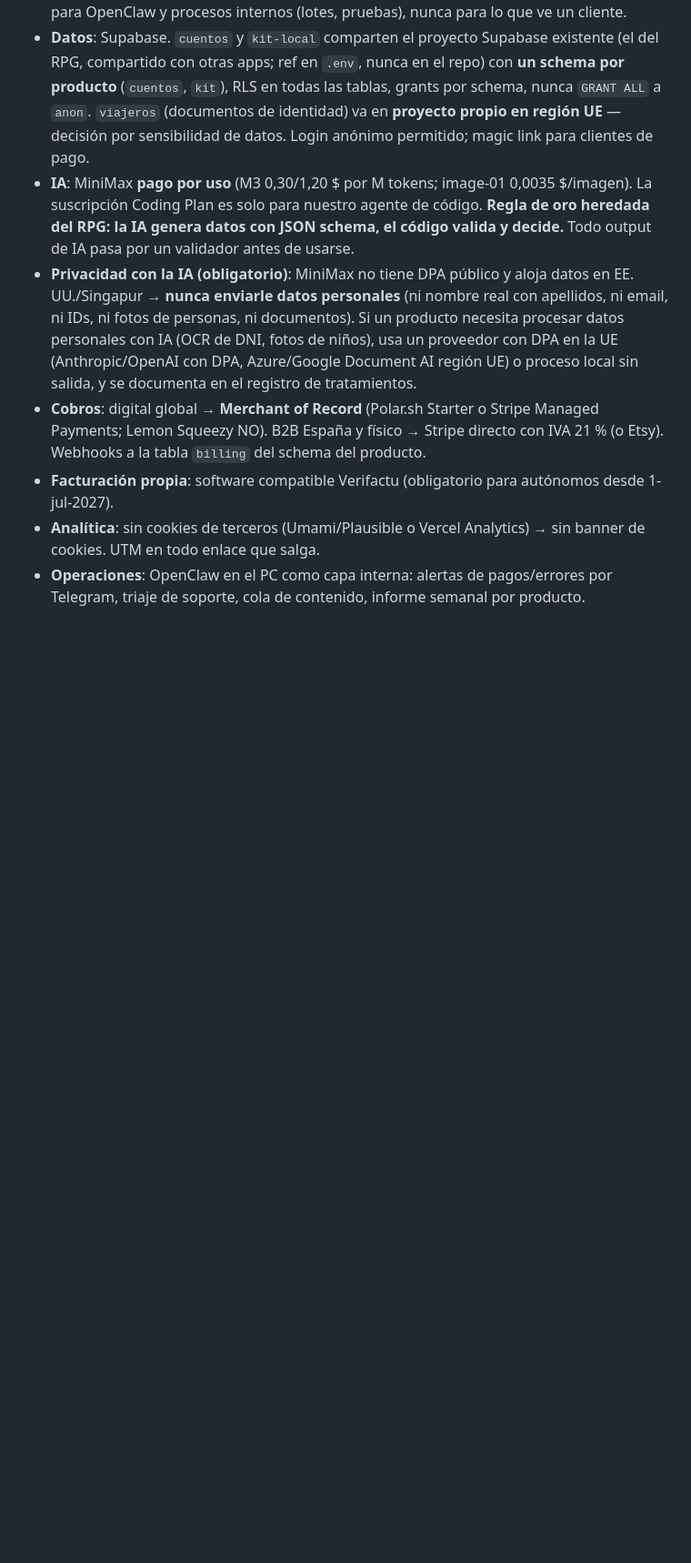
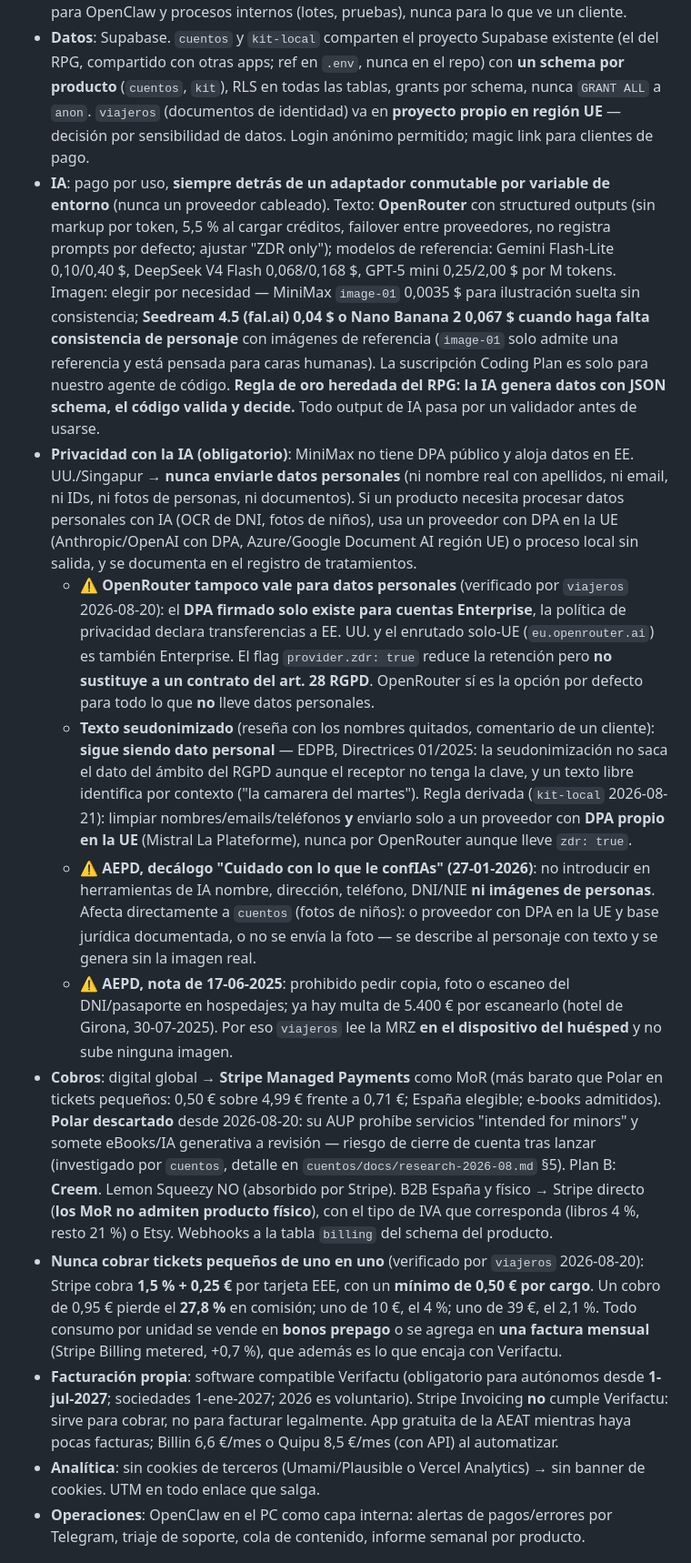
Before and after one commit to jotajota1302/microsaas, a Markdown page: CLAUDE.md, the part around one of its changes. Shown at 91% size. Rendered like a GitHub page; blank space fills up the shorter version.

```diff
--- a/CLAUDE.md
+++ b/CLAUDE.md
@@ -25,10 +25,15 @@ microsaas/
 - **Front**: HTML/JS vanilla, sin frameworks ni build (igual que RPG y CRIME). Landing bilingüe **EN + ES** con `hreflang`, precio visible, demo de 20 s.
 - **Hosting**: **Vercel Pro** (un asiento, 20 $/mes; Hobby prohíbe uso comercial). Un proyecto Vercel por producto, dominio propio, **Spend Management activado**. El PC de casa solo para OpenClaw y procesos internos (lotes, pruebas), nunca para lo que ve un cliente.
 - **Datos**: Supabase. `cuentos` y `kit-local` comparten el proyecto Supabase existente (el del RPG, compartido con otras apps; ref en `.env`, nunca en el repo) con **un schema por producto** (`cuentos`, `kit`), RLS en todas las tablas, grants por schema, nunca `GRANT ALL` a `anon`. `viajeros` (documentos de identidad) va en **proyecto propio en región UE** — decisión por sensibilidad de datos. Login anónimo permitido; magic link para clientes de pago.
-- **IA**: MiniMax **pago por uso** (M3 0,30/1,20 $ por M tokens; image-01 0,0035 $/imagen). La suscripción Coding Plan es solo para nuestro agente de código. **Regla de oro heredada del RPG: la IA genera datos con JSON schema, el código valida y decide.** Todo output de IA pasa por un validador antes de usarse.
+- **IA**: pago por uso, **siempre detrás de un adaptador conmutable por variable de entorno** (nunca un proveedor cableado). Texto: **OpenRouter** con structured outputs (sin markup por token, 5,5 % al cargar créditos, failover entre proveedores, no registra prompts por defecto; ajustar "ZDR only"); modelos de referencia: Gemini Flash-Lite 0,10/0,40 $, DeepSeek V4 Flash 0,068/0,168 $, GPT-5 mini 0,25/2,00 $ por M tokens. Imagen: elegir por necesidad — MiniMax `image-01` 0,0035 $ para ilustración suelta sin consistencia; **Seedream 4.5 (fal.ai) 0,04 $ o Nano Banana 2 0,067 $ cuando haga falta consistencia de personaje** con imágenes de referencia (`image-01` solo admite una referencia y está pensada para caras humanas). La suscripción Coding Plan es solo para nuestro agente de código. **Regla de oro heredada del RPG: la IA genera datos con JSON schema, el código valida y decide.** Todo output de IA pasa por un validador antes de usarse.
 - **Privacidad con la IA (obligatorio)**: MiniMax no tiene DPA público y aloja datos en EE. UU./Singapur → **nunca enviarle datos personales** (ni nombre real con apellidos, ni email, ni IDs, ni fotos de personas, ni documentos). Si un producto necesita procesar datos personales con IA (OCR de DNI, fotos de niños), usa un proveedor con DPA en la UE (Anthropic/OpenAI con DPA, Azure/Google Document AI región UE) o proceso local sin salida, y se documenta en el registro de tratamientos.
-- **Cobros**: digital global → **Merchant of Record** (Polar.sh Starter o Stripe Managed Payments; Lemon Squeezy NO). B2B España y físico → Stripe directo con IVA 21 % (o Etsy). Webhooks a la tabla `billing` del schema del producto.
-- **Facturación propia**: software compatible Verifactu (obligatorio para autónomos desde 1-jul-2027).
+  - ⚠️ **OpenRouter tampoco vale para datos personales** (verificado por `viajeros` 2026-08-20): el **DPA firmado solo existe para cuentas Enterprise**, la política de privacidad declara transferencias a EE. UU. y el enrutado solo-UE (`eu.openrouter.ai`) es también Enterprise. El flag `provider.zdr: true` reduce la retención pero **no sustituye a un contrato del art. 28 RGPD**. OpenRouter sí es la opción por defecto para todo lo que **no** lleve datos personales.
+  - **Texto seudonimizado** (reseña con los nombres quitados, comentario de un cliente): **sigue siendo dato personal** — EDPB, Directrices 01/2025: la seudonimización no saca el dato del ámbito del RGPD aunque el receptor no tenga la clave, y un texto libre identifica por contexto ("la camarera del martes"). Regla derivada (`kit-local` 2026-08-21): limpiar nombres/emails/teléfonos **y** enviarlo solo a un proveedor con **DPA propio en la UE** (Mistral La Plateforme), nunca por OpenRouter aunque lleve `zdr: true`.
+  - ⚠️ **AEPD, decálogo "Cuidado con lo que le confIAs" (27-01-2026)**: no introducir en herramientas de IA nombre, dirección, teléfono, DNI/NIE **ni imágenes de personas**. Afecta directamente a `cuentos` (fotos de niños): o proveedor con DPA en la UE y base jurídica documentada, o no se envía la foto — se describe al personaje con texto y se genera sin la imagen real.
+  - ⚠️ **AEPD, nota de 17-06-2025**: prohibido pedir copia, foto o escaneo del DNI/pasaporte en hospedajes; ya hay multa de 5.400 € por escanearlo (hotel de Girona, 30-07-2025). Por eso `viajeros` lee la MRZ **en el dispositivo del huésped** y no sube ninguna imagen.
+- **Cobros**: digital global → **Stripe Managed Payments** como MoR (más barato que Polar en tickets pequeños: 0,50 € sobre 4,99 € frente a 0,71 €; España elegible; e-books admitidos). **Polar descartado** desde 2026-08-20: su AUP prohíbe servicios "intended for minors" y somete eBooks/IA generativa a revisión — riesgo de cierre de cuenta tras lanzar (investigado por `cuentos`, detalle en `cuentos/docs/research-2026-08.md` §5). Plan B: **Creem**. Lemon Squeezy NO (absorbido por Stripe). B2B España y físico → Stripe directo (**los MoR no admiten producto físico**), con el tipo de IVA que corresponda (libros 4 %, resto 21 %) o Etsy. Webhooks a la tabla `billing` del schema del producto.
+- **Nunca cobrar tickets pequeños de uno en uno** (verificado por `viajeros` 2026-08-20): Stripe cobra **1,5 % + 0,25 €** por tarjeta EEE, con un **mínimo de 0,50 € por cargo**. Un cobro de 0,95 € pierde el **27,8 %** en comisión; uno de 10 €, el 4 %; uno de 39 €, el 2,1 %. Todo consumo por unidad se vende en **bonos prepago** o se agrega en **una factura mensual** (Stripe Billing metered, +0,7 %), que además es lo que encaja con Verifactu.
+- **Facturación propia**: software compatible Verifactu (obligatorio para autónomos desde **1-jul-2027**; sociedades 1-ene-2027; 2026 es voluntario). Stripe Invoicing **no** cumple Verifactu: sirve para cobrar, no para facturar legalmente. App gratuita de la AEAT mientras haya pocas facturas; Billin 6,6 €/mes o Quipu 8,5 €/mes (con API) al automatizar.
 - **Analítica**: sin cookies de terceros (Umami/Plausible o Vercel Analytics) → sin banner de cookies. UTM en todo enlace que salga.
 - **Operaciones**: OpenClaw en el PC como capa interna: alertas de pagos/errores por Telegram, triaje de soporte, cola de contenido, informe semanal por producto.
 
```
Also changed, not shown: other parts of CLAUDE.md (+7 -2 lines).
